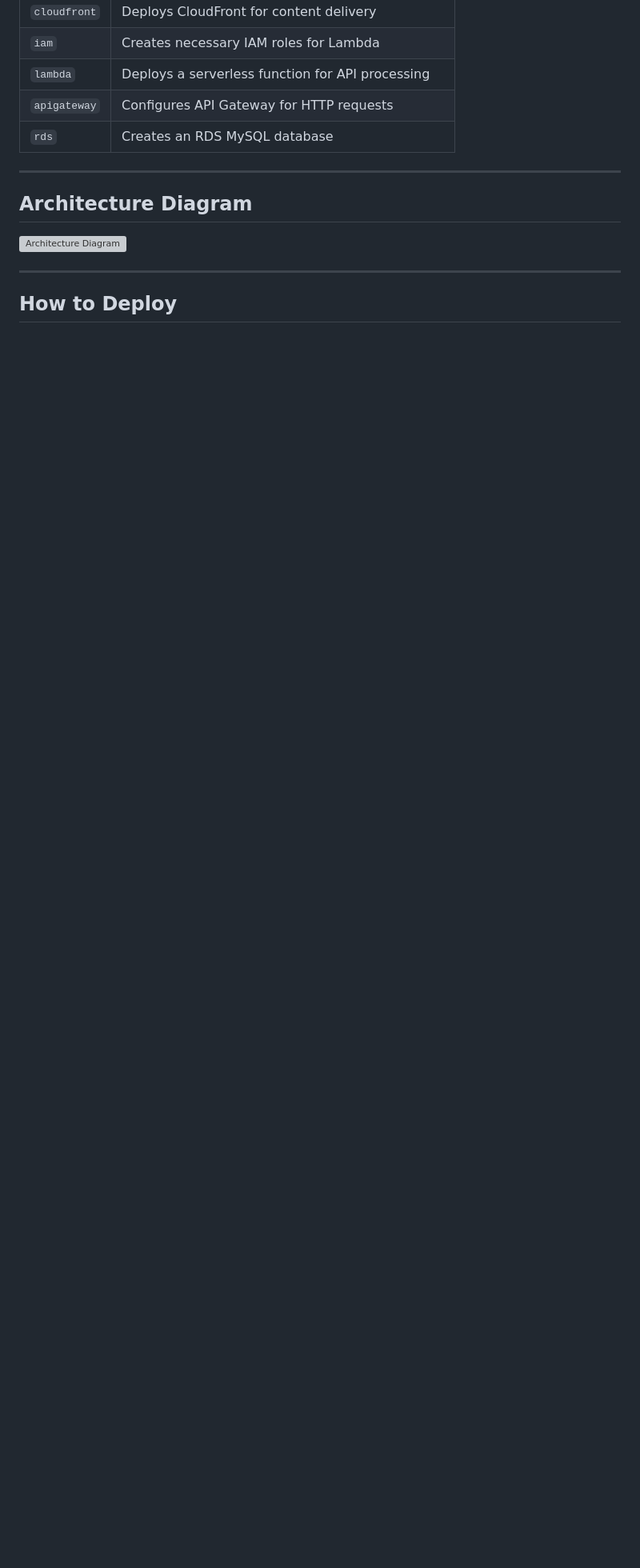
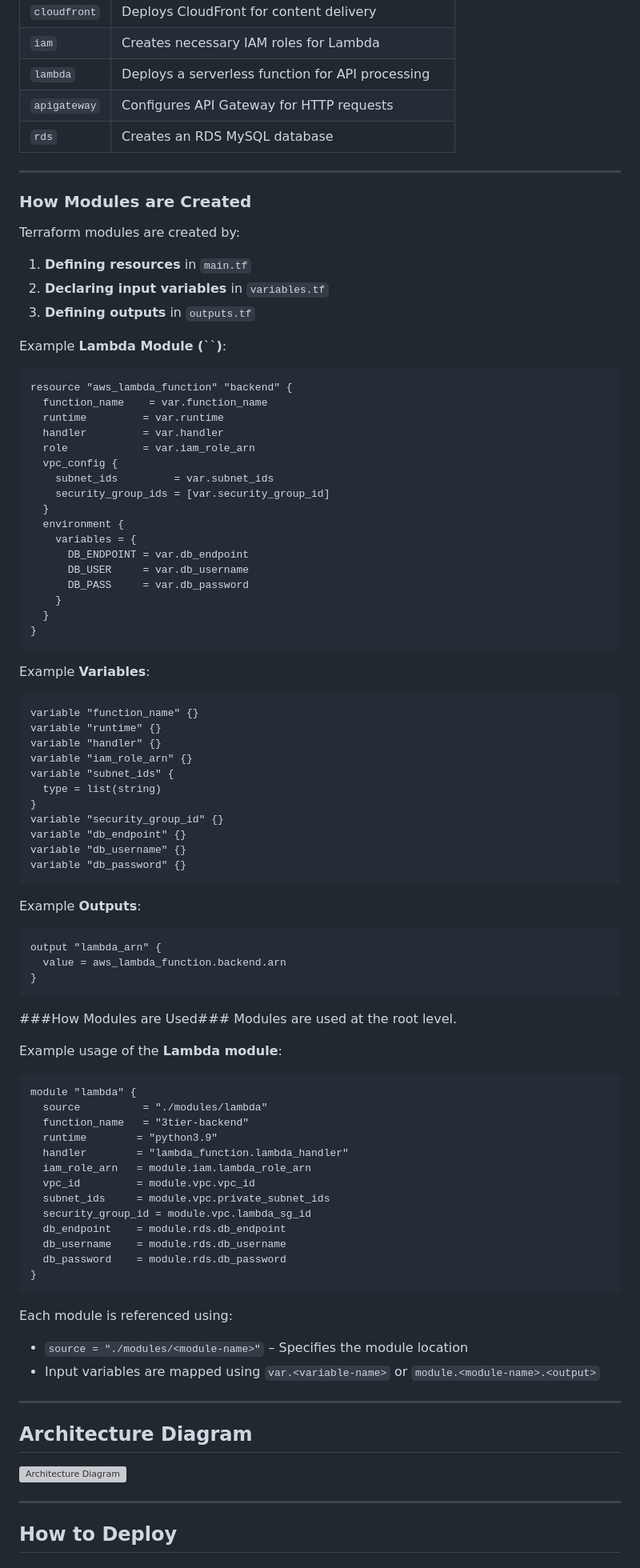
Before and after one commit to adelinp/poc, a Markdown page: README.md, the part around the change printed below. Shown: that part at 80% size. Drawn GitHub-style; blank space fills up the shorter version; grey boxes are pictures that could not be loaded.

````diff
--- a/README.md
+++ b/README.md
@@ -30,6 +81,87 @@ This project is structured using Terraform modules for easy reusability:
 | `lambda`    | Deploys a serverless function for API processing |
 | `apigateway`| Configures API Gateway for HTTP requests |
 | `rds`       | Creates an RDS MySQL database |
+
+---
+### **How Modules are Created**
+
+Terraform modules are created by:
+
+1. **Defining resources** in `main.tf`
+2. **Declaring input variables** in `variables.tf`
+3. **Defining outputs** in `outputs.tf`
+
+Example **Lambda Module (**\`\`**)**:
+
+```hcl
+resource "aws_lambda_function" "backend" {
+  function_name    = var.function_name
+  runtime         = var.runtime
+  handler         = var.handler
+  role            = var.iam_role_arn
+  vpc_config {
+    subnet_ids         = var.subnet_ids
+    security_group_ids = [var.security_group_id]
+  }
+  environment {
+    variables = {
+      DB_ENDPOINT = var.db_endpoint
+      DB_USER     = var.db_username
+      DB_PASS     = var.db_password
+    }
+  }
+}
+```
+
+Example **Variables**:
+
+```hcl
+variable "function_name" {}
+variable "runtime" {}
+variable "handler" {}
+variable "iam_role_arn" {}
+variable "subnet_ids" {
+  type = list(string)
+}
+variable "security_group_id" {}
+variable "db_endpoint" {}
+variable "db_username" {}
+variable "db_password" {}
+```
+
+Example **Outputs**:
+
+```hcl
+output "lambda_arn" {
+  value = aws_lambda_function.backend.arn
+}
+```
+
+###How Modules are Used###
+Modules are used at the root level.
+
+Example usage of the **Lambda module**:
+
+```hcl
+module "lambda" {
+  source          = "./modules/lambda"
+  function_name   = "3tier-backend"
+  runtime        = "python3.9"
+  handler        = "lambda_function.lambda_handler"
+  iam_role_arn   = module.iam.lambda_role_arn
+  vpc_id         = module.vpc.vpc_id
+  subnet_ids     = module.vpc.private_subnet_ids
+  security_group_id = module.vpc.lambda_sg_id
+  db_endpoint    = module.rds.db_endpoint
+  db_username    = module.rds.db_username
+  db_password    = module.rds.db_password
+}
+```
+
+Each module is referenced using:
+
+- `source = "./modules/<module-name>"` – Specifies the module location
+- Input variables are mapped using `var.<variable-name>` or `module.<module-name>.<output>`
 
 ---
 
````
Also changed, not shown: other parts of README.md (+58 -7 lines).
